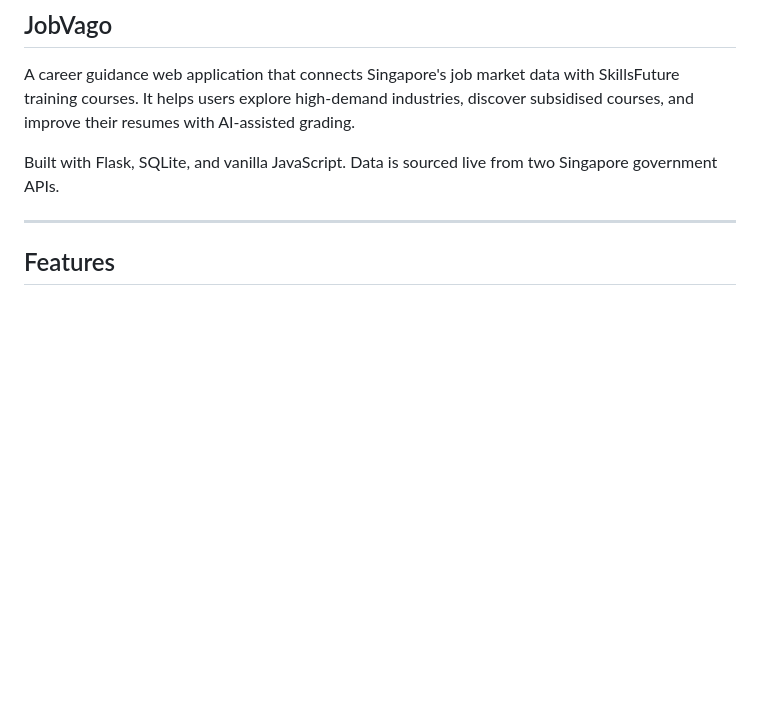
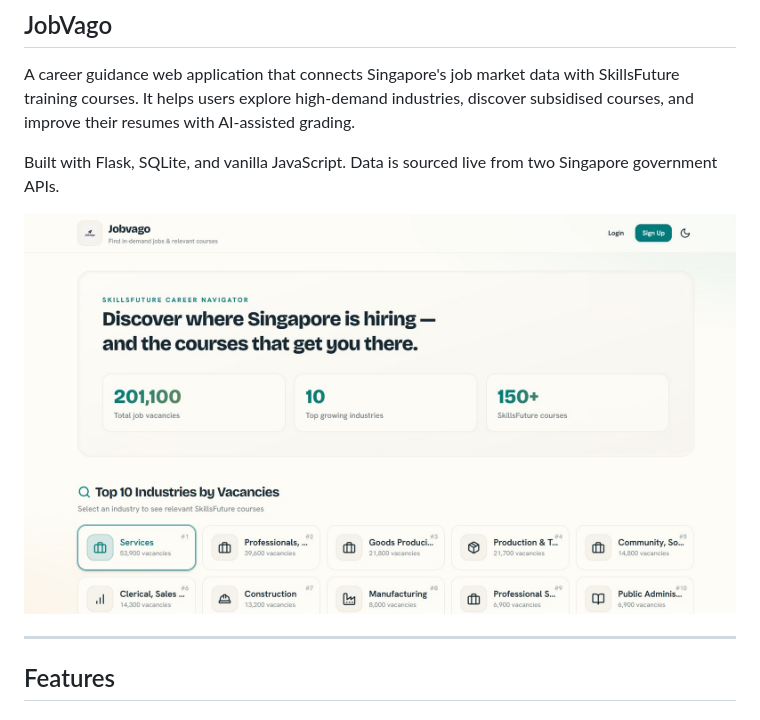
Before and after one commit to 985shen/SC2006, a Markdown page: README.md, the part around the change. Rendered like a GitHub page; blank space fills up the shorter version.

```diff
--- a/README.md
+++ b/README.md
@@ -14,6 +14,8 @@
 A career guidance web application that connects Singapore's job market data with SkillsFuture training courses. It helps users explore high-demand industries, discover subsidised courses, and improve their resumes with AI-assisted grading.
 
 Built with Flask, SQLite, and vanilla JavaScript. Data is sourced live from two Singapore government APIs.
+
+![Alt text](lab4/dashboard.jpeg)
 
 ---
 
```
